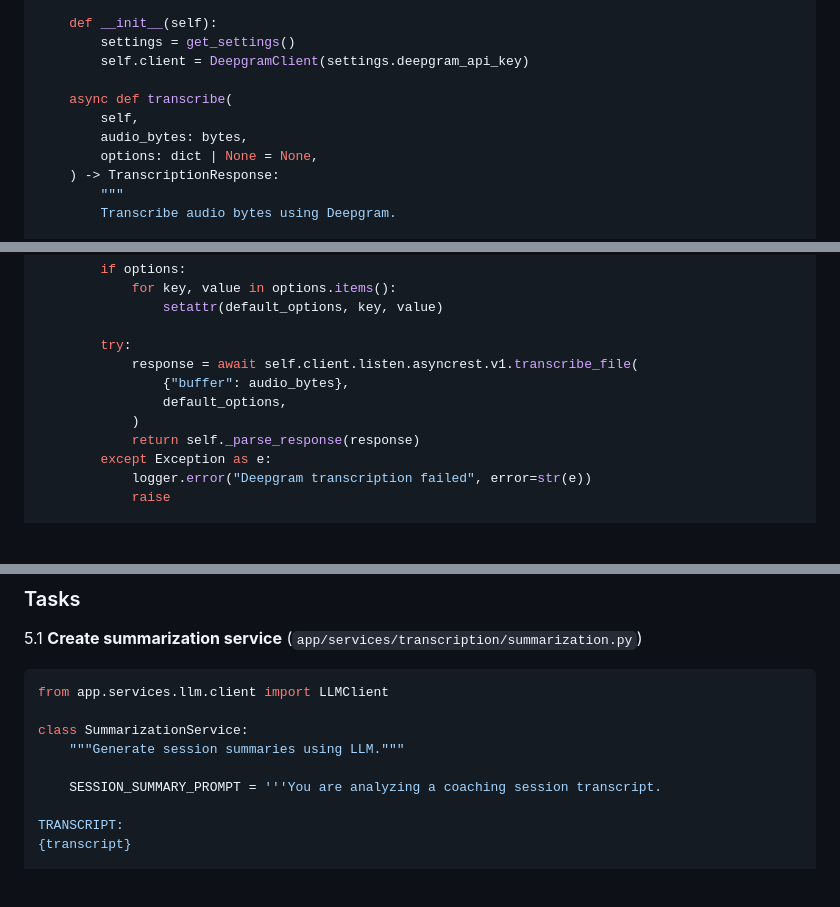
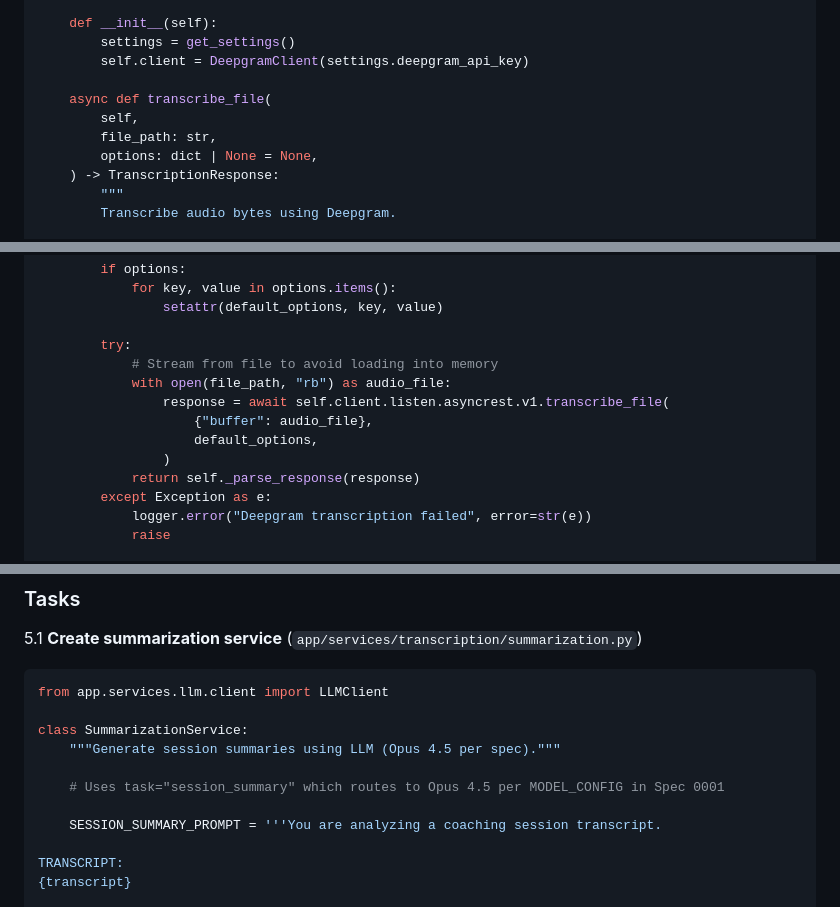
Before and after one commit to AdamaSorho/xenios_ai_backend, a Markdown page: codev/plans/0003-transcription-session-processing.md, 3 parts joined by grey strips. Rendered like a GitHub page; blank space fills up the shorter version.

```diff
--- a/codev/plans/0003-transcription-session-processing.md
+++ b/codev/plans/0003-transcription-session-processing.md
@@ -57,9 +66,9 @@ class DeepgramService:
         settings = get_settings()
         self.client = DeepgramClient(settings.deepgram_api_key)
 
-    async def transcribe(
+    async def transcribe_file(
         self,
-        audio_bytes: bytes,
+        file_path: str,
         options: dict | None = None,
     ) -> TranscriptionResponse:
         """
@@ -87,10 +96,12 @@ class DeepgramService:
                 setattr(default_options, key, value)
 
         try:
-            response = await self.client.listen.asyncrest.v1.transcribe_file(
-                {"buffer": audio_bytes},
-                default_options,
-            )
+            # Stream from file to avoid loading into memory
+            with open(file_path, "rb") as audio_file:
+                response = await self.client.listen.asyncrest.v1.transcribe_file(
+                    {"buffer": audio_file},
+                    default_options,
+                )
             return self._parse_response(response)
         except Exception as e:
             logger.error("Deepgram transcription failed", error=str(e))
@@ -800,7 +880,9 @@ uv run pytest tests/test_diarization.py::test_multi_speaker -v
 from app.services.llm.client import LLMClient
 
 class SummarizationService:
-    """Generate session summaries using LLM."""
+    """Generate session summaries using LLM (Opus 4.5 per spec)."""
+
+    # Uses task="session_summary" which routes to Opus 4.5 per MODEL_CONFIG in Spec 0001
 
     SESSION_SUMMARY_PROMPT = '''You are analyzing a coaching session transcript.
 
```
Also changed, not shown: other parts of codev/plans/0003-transcription-session-processing.md (+100 -4 lines).
